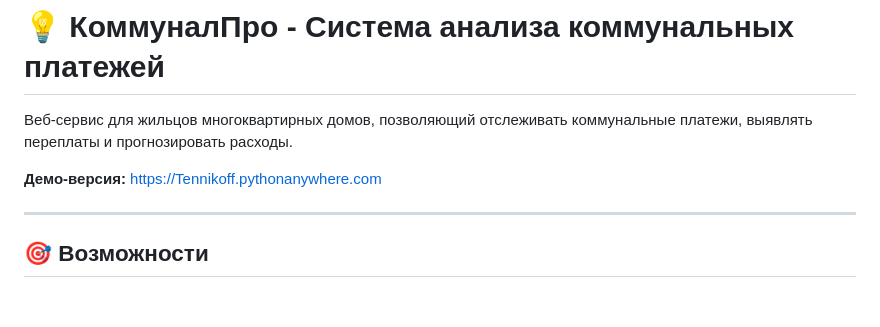
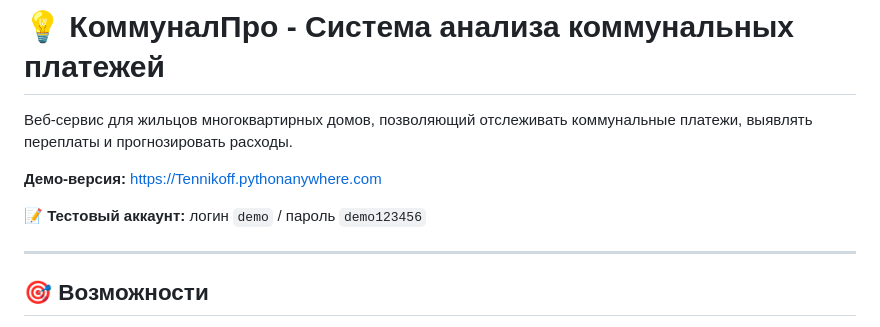
Before and after one commit to Tennikoff/communal-payments-analysis, a Markdown page: README.md, the part around the change. GitHub-like rendering; blank space fills up the shorter version.

```diff
--- a/README.md
+++ b/README.md
@@ -3,6 +3,8 @@
 Веб-сервис для жильцов многоквартирных домов, позволяющий отслеживать коммунальные платежи, выявлять переплаты и прогнозировать расходы.
 
 **Демо-версия:** [https://Tennikoff.pythonanywhere.com](https://Tennikoff.pythonanywhere.com)
+
+**📝 Тестовый аккаунт:** логин `demo` / пароль `demo123456`
 
 ---
 
```
